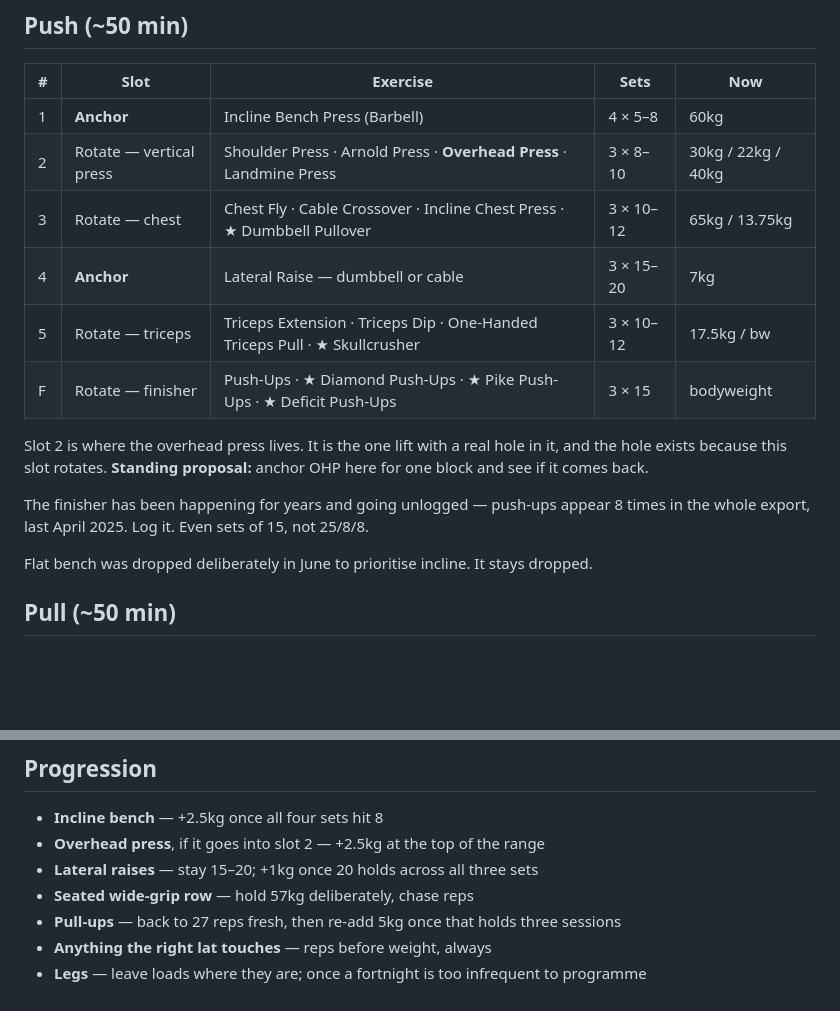
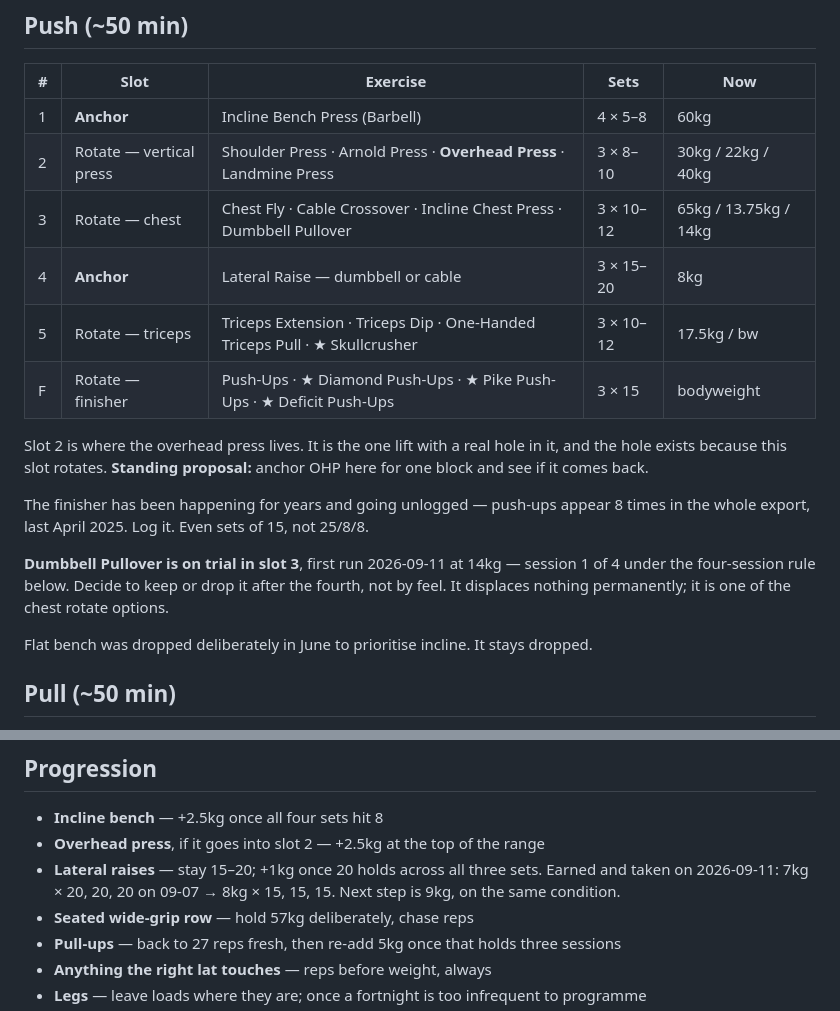
Before and after one commit to maxyongg/fitness, a Markdown page: plan.md, 2 parts joined by grey strips. Drawn GitHub-style; blank space fills up the shorter version.

```diff
--- a/plan.md
+++ b/plan.md
@@ -80,8 +80,8 @@ Exercises marked ★ are ones he has never logged. See "Trying new exercises" be
 |---|---|---|---|---|
 | 1 | **Anchor** | Incline Bench Press (Barbell) | 4 × 5–8 | 60kg |
 | 2 | Rotate — vertical press | Shoulder Press · Arnold Press · **Overhead Press** · Landmine Press | 3 × 8–10 | 30kg / 22kg / 40kg |
-| 3 | Rotate — chest | Chest Fly · Cable Crossover · Incline Chest Press · ★ Dumbbell Pullover | 3 × 10–12 | 65kg / 13.75kg |
-| 4 | **Anchor** | Lateral Raise — dumbbell or cable | 3 × 15–20 | 7kg |
+| 3 | Rotate — chest | Chest Fly · Cable Crossover · Incline Chest Press · Dumbbell Pullover | 3 × 10–12 | 65kg / 13.75kg / 14kg |
+| 4 | **Anchor** | Lateral Raise — dumbbell or cable | 3 × 15–20 | 8kg |
 | 5 | Rotate — triceps | Triceps Extension · Triceps Dip · One-Handed Triceps Pull · ★ Skullcrusher | 3 × 10–12 | 17.5kg / bw |
 | F | Rotate — finisher | Push-Ups · ★ Diamond Push-Ups · ★ Pike Push-Ups · ★ Deficit Push-Ups | 3 × 15 | bodyweight |
 
@@ -91,6 +91,10 @@ block and see if it comes back.
 
 The finisher has been happening for years and going unlogged — push-ups appear 8 times
 in the whole export, last April 2025. Log it. Even sets of 15, not 25/8/8.
+
+**Dumbbell Pullover is on trial in slot 3**, first run 2026-09-11 at 14kg — session 1 of
+4 under the four-session rule below. Decide to keep or drop it after the fourth, not by
+feel. It displaces nothing permanently; it is one of the chest rotate options.
 
 Flat bench was dropped deliberately in June to prioritise incline. It stays dropped.
 
@@ -241,7 +245,9 @@ adaptation and the physio should sign off on it.
 
 - **Incline bench** — +2.5kg once all four sets hit 8
 - **Overhead press**, if it goes into slot 2 — +2.5kg at the top of the range
-- **Lateral raises** — stay 15–20; +1kg once 20 holds across all three sets
+- **Lateral raises** — stay 15–20; +1kg once 20 holds across all three sets.
+  Earned and taken on 2026-09-11: 7kg × 20, 20, 20 on 09-07 → 8kg × 15, 15, 15. Next
+  step is 9kg, on the same condition.
 - **Seated wide-grip row** — hold 57kg deliberately, chase reps
 - **Pull-ups** — back to 27 reps fresh, then re-add 5kg once that holds three sessions
 - **Anything the right lat touches** — reps before weight, always
```
Also changed, not shown: log.md (+44 -0 lines).
